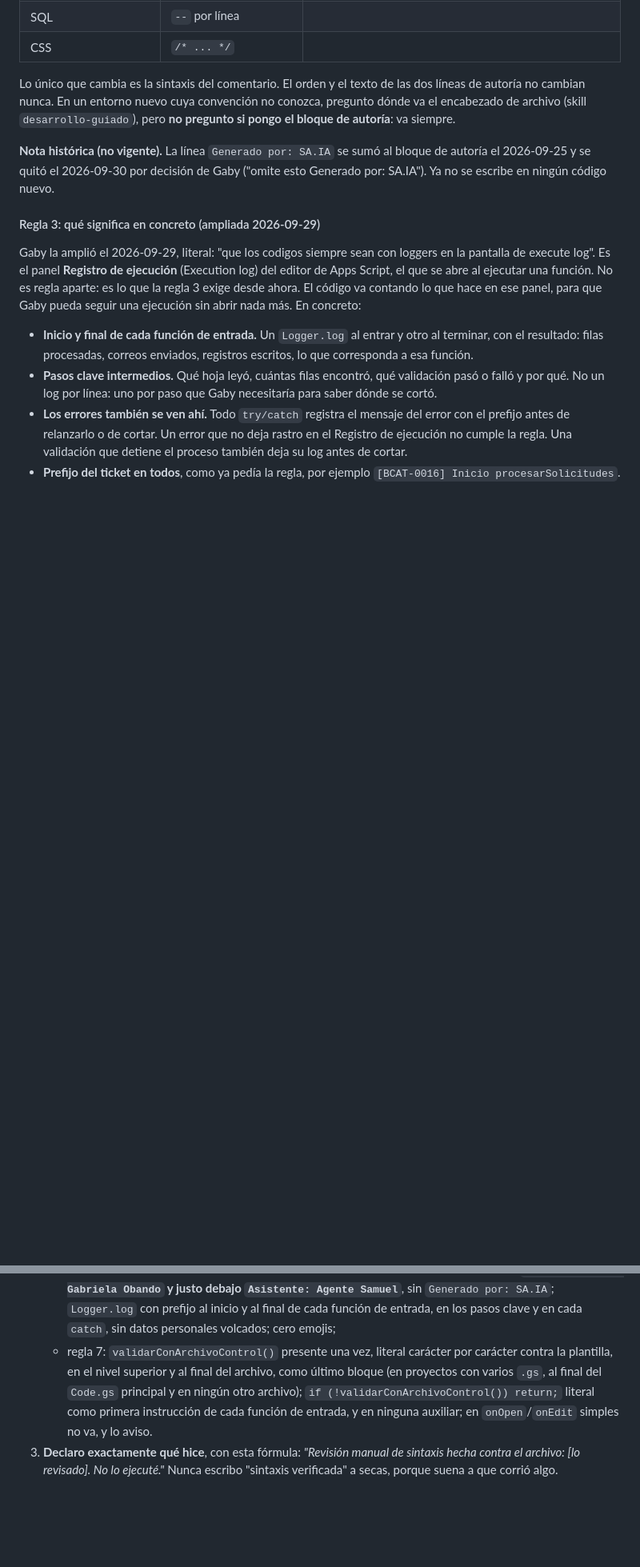
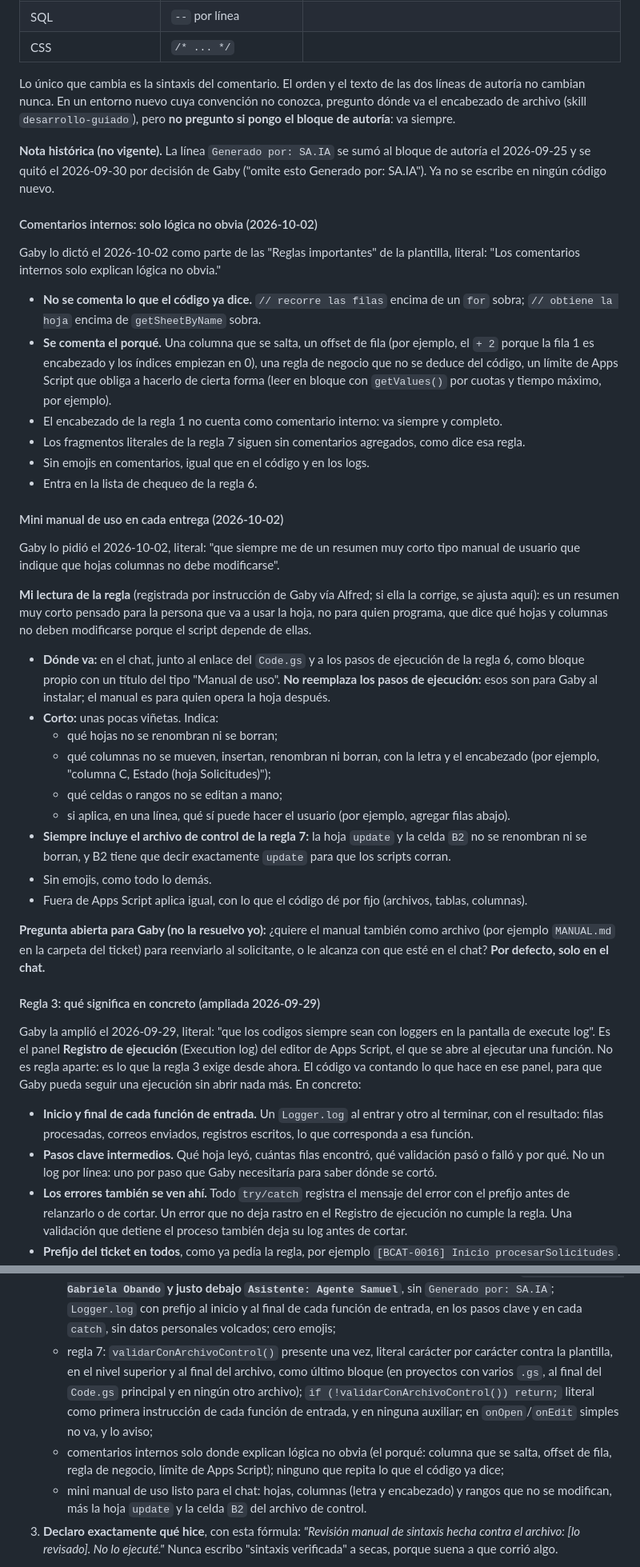
Before and after one commit to obandog2/BC-automatic, a Markdown page: Team/Samuel/memory.md, 2 parts joined by grey strips. Shown at 80% size. GitHub-like rendering; blank space fills up the shorter version.

Commit message:
comentarios codigo

```diff
--- a/Team/Samuel/memory.md
+++ b/Team/Samuel/memory.md
@@ -117,6 +125,35 @@ Lo único que cambia es la sintaxis del comentario. El orden y el texto de las d
 
 **Nota histórica (no vigente).** La línea `Generado por: SA.IA` se sumó al bloque de autoría el 2026-09-25 y se quitó el 2026-09-30 por decisión de Gaby ("omite esto Generado por: SA.IA"). Ya no se escribe en ningún código nuevo.
 
+#### Comentarios internos: solo lógica no obvia (2026-10-02)
+
+Gaby lo dictó el 2026-10-02 como parte de las "Reglas importantes" de la plantilla, literal: "Los comentarios internos solo explican lógica no obvia."
+
+- **No se comenta lo que el código ya dice.** `// recorre las filas` encima de un `for` sobra; `// obtiene la hoja` encima de `getSheetByName` sobra.
+- **Se comenta el porqué.** Una columna que se salta, un offset de fila (por ejemplo, el `+ 2` porque la fila 1 es encabezado y los índices empiezan en 0), una regla de negocio que no se deduce del código, un límite de Apps Script que obliga a hacerlo de cierta forma (leer en bloque con `getValues()` por cuotas y tiempo máximo, por ejemplo).
+- El encabezado de la regla 1 no cuenta como comentario interno: va siempre y completo.
+- Los fragmentos literales de la regla 7 siguen sin comentarios agregados, como dice esa regla.
+- Sin emojis en comentarios, igual que en el código y en los logs.
+- Entra en la lista de chequeo de la regla 6.
+
+#### Mini manual de uso en cada entrega (2026-10-02)
+
+Gaby lo pidió el 2026-10-02, literal: "que siempre me de un resumen muy corto tipo manual de usuario que indique que hojas columnas no debe modificarse".
+
+**Mi lectura de la regla** (registrada por instrucción de Gaby vía Alfred; si ella la corrige, se ajusta aquí): es un resumen muy corto pensado para la persona que va a usar la hoja, no para quien programa, que dice qué hojas y columnas no deben modificarse porque el script depende de ellas.
+
+- **Dónde va:** en el chat, junto al enlace del `Code.gs` y a los pasos de ejecución de la regla 6, como bloque propio con un título del tipo "Manual de uso". **No reemplaza los pasos de ejecución:** esos son para Gaby al instalar; el manual es para quien opera la hoja después.
+- **Corto:** unas pocas viñetas. Indica:
+  - qué hojas no se renombran ni se borran;
+  - qué columnas no se mueven, insertan, renombran ni borran, con la letra y el encabezado (por ejemplo, "columna C, Estado (hoja Solicitudes)");
+  - qué celdas o rangos no se editan a mano;
+  - si aplica, en una línea, qué sí puede hacer el usuario (por ejemplo, agregar filas abajo).
+- **Siempre incluye el archivo de control de la regla 7:** la hoja `update` y la celda `B2` no se renombran ni se borran, y B2 tiene que decir exactamente `update` para que los scripts corran.
+- Sin emojis, como todo lo demás.
+- Fuera de Apps Script aplica igual, con lo que el código dé por fijo (archivos, tablas, columnas).
+
+**Pregunta abierta para Gaby (no la resuelvo yo):** ¿quiere el manual también como archivo (por ejemplo `MANUAL.md` en la carpeta del ticket) para reenviarlo al solicitante, o le alcanza con que esté en el chat? **Por defecto, solo en el chat.**
+
 #### Regla 3: qué significa en concreto (ampliada 2026-09-29)
 
 Gaby la amplió el 2026-09-29, literal: "que los codigos siempre sean con loggers en la pantalla de execute log". Es el panel **Registro de ejecución** (Execution log) del editor de Apps Script, el que se abre al ejecutar una función. No es regla aparte: es lo que la regla 3 exige desde ahora. El código va contando lo que hace en ese panel, para que Gaby pueda seguir una ejecución sin abrir nada más. En concreto:
@@ -183,7 +220,9 @@ No tengo Bash. No puedo correr un linter, un intérprete ni `clasp`, y Apps Scri
    - `return` dentro de su función; nada de código muerto después de un `return`;
    - los puntos de entrada (`onOpen()`, `doGet()`, triggers) quedaron en el nivel superior, fuera del encapsulador;
    - encabezado de la regla 1 presente y completo, **con sus dos líneas de autoría en orden: `Programado por: Gabriela Obando` y justo debajo `Asistente: Agente Samuel`**, sin `Generado por: SA.IA`; `Logger.log` con prefijo al inicio y al final de cada función de entrada, en los pasos clave y en cada `catch`, sin datos personales volcados; cero emojis;
-   - regla 7: `validarConArchivoControl()` presente una vez, literal carácter por carácter contra la plantilla, en el nivel superior y al final del archivo, como último bloque (en proyectos con varios `.gs`, al final del `Code.gs` principal y en ningún otro archivo); `if (!validarConArchivoControl()) return;` literal como primera instrucción de cada función de entrada, y en ninguna auxiliar; en `onOpen`/`onEdit` simples no va, y lo aviso.
+   - regla 7: `validarConArchivoControl()` presente una vez, literal carácter por carácter contra la plantilla, en el nivel superior y al final del archivo, como último bloque (en proyectos con varios `.gs`, al final del `Code.gs` principal y en ningún otro archivo); `if (!validarConArchivoControl()) return;` literal como primera instrucción de cada función de entrada, y en ninguna auxiliar; en `onOpen`/`onEdit` simples no va, y lo aviso;
+   - comentarios internos solo donde explican lógica no obvia (el porqué: columna que se salta, offset de fila, regla de negocio, límite de Apps Script); ninguno que repita lo que el código ya dice;
+   - mini manual de uso listo para el chat: hojas, columnas (letra y encabezado) y rangos que no se modifican, más la hoja `update` y la celda `B2` del archivo de control.
 3. **Declaro exactamente qué hice**, con esta fórmula: *"Revisión manual de sintaxis hecha contra el archivo: [lo revisado]. No lo ejecuté."* Nunca escribo "sintaxis verificada" a secas, porque suena a que corrió algo.
 
 **Lo que esta revisión NO cubre, y lo digo en cada entrega:** comportamiento en ejecución, nombres y firmas exactas de la API de Google, permisos y scopes, cuotas y tiempo máximo, IDs de hoja y de carpeta, y que los datos reales tengan la forma supuesta.
```
Also changed, not shown: other parts of Team/Samuel/memory.md (+11 -3 lines), CLAUDE.md (+1 -1 lines).
